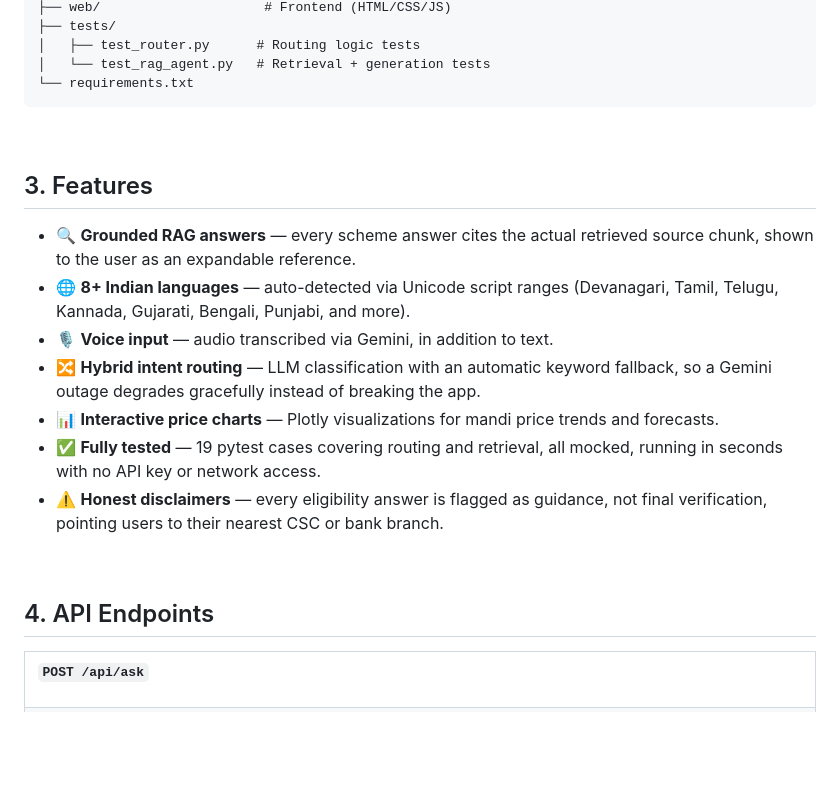
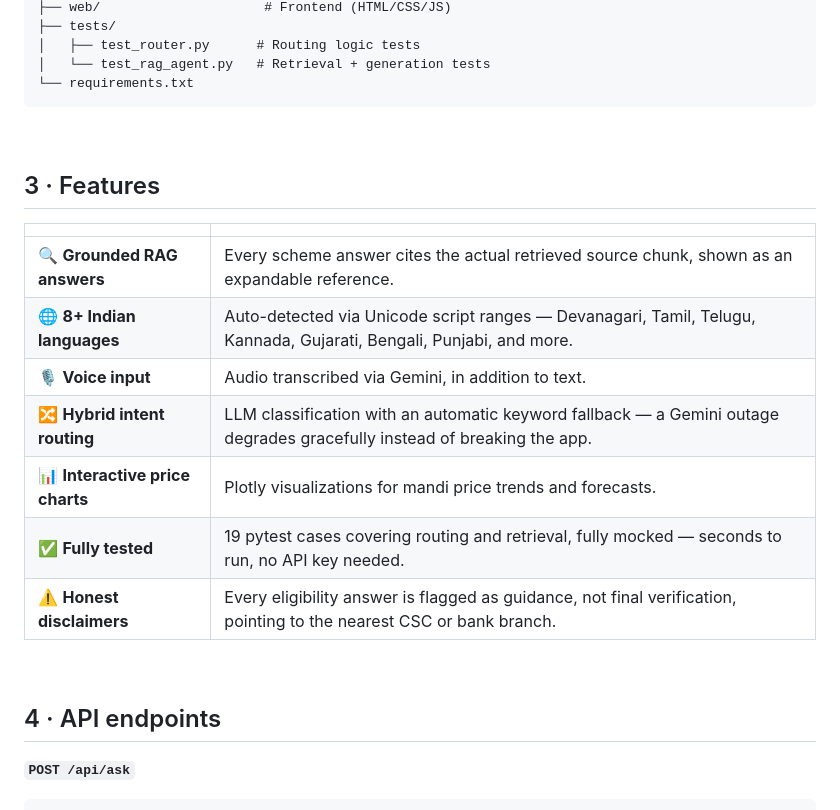
Before and after one commit to Savree97/kisan-saathi, a Markdown page: README.md, the part around one of its changes. GitHub-like rendering; blank space fills up the shorter version.

````diff
--- a/README.md
+++ b/README.md
@@ -77,23 +112,24 @@ kisan-saathi/
 └── requirements.txt
 ```
 
-<br>
-
-## 3. Features
-
-- 🔍 **Grounded RAG answers** — every scheme answer cites the actual retrieved source chunk, shown to the user as an expandable reference.
-- 🌐 **8+ Indian languages** — auto-detected via Unicode script ranges (Devanagari, Tamil, Telugu, Kannada, Gujarati, Bengali, Punjabi, and more).
-- 🎙️ **Voice input** — audio transcribed via Gemini, in addition to text.
-- 🔀 **Hybrid intent routing** — LLM classification with an automatic keyword fallback, so a Gemini outage degrades gracefully instead of breaking the app.
-- 📊 **Interactive price charts** — Plotly visualizations for mandi price trends and forecasts.
-- ✅ **Fully tested** — 19 pytest cases covering routing and retrieval, all mocked, running in seconds with no API key or network access.
-- ⚠️ **Honest disclaimers** — every eligibility answer is flagged as guidance, not final verification, pointing users to their nearest CSC or bank branch.
+</details>
 
 <br>
 
-## 4. API Endpoints
+## 3 · Features
 
-<table>
-<tr><td>
+| | |
+|---|---|
+| 🔍 **Grounded RAG answers** | Every scheme answer cites the actual retrieved source chunk, shown as an expandable reference. |
+| 🌐 **8+ Indian languages** | Auto-detected via Unicode script ranges — Devanagari, Tamil, Telugu, Kannada, Gujarati, Bengali, Punjabi, and more. |
+| 🎙️ **Voice input** | Audio transcribed via Gemini, in addition to text. |
+| 🔀 **Hybrid intent routing** | LLM classification with an automatic keyword fallback — a Gemini outage degrades gracefully instead of breaking the app. |
+| 📊 **Interactive price charts** | Plotly visualizations for mandi price trends and forecasts. |
+| ✅ **Fully tested** | 19 pytest cases covering routing and retrieval, fully mocked — seconds to run, no API key needed. |
+| ⚠️ **Honest disclaimers** | Every eligibility answer is flagged as guidance, not final verification, pointing to the nearest CSC or bank branch. |
+
+<br>
+
+## 4 · API endpoints
 
 **`POST /api/ask`**
````
Also changed, not shown: other parts of README.md (+128 -115 lines).
